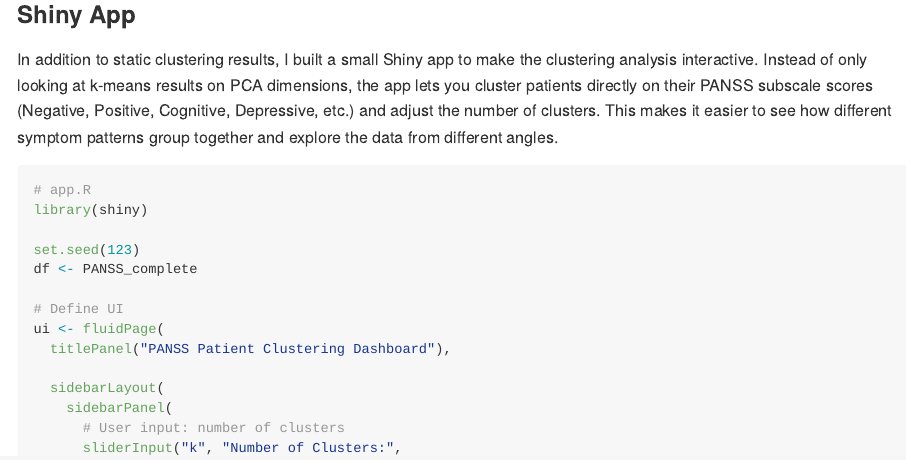
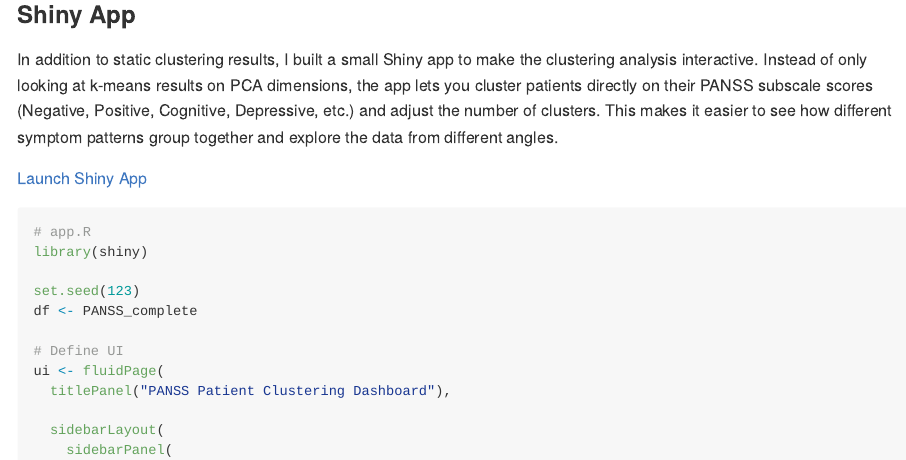
Before and after one commit to yurim-nam/healthlytics, a Quarto document (PANSS_Analysis/PANSS_Analysis_book.qmd): the page in a window 1100 px wide, from 6470 px down. The pictures show the output file docs/PANSS_Analysis/PANSS_Analysis_book.md that the author committed with the source, drawn offline in the style of GitHub.

Commit message:
commit again

````diff
--- a/PANSS_Analysis/PANSS_Analysis_book.qmd
+++ b/PANSS_Analysis/PANSS_Analysis_book.qmd
@@ -239,6 +239,8 @@ Therefore, while our three subtypes remain clinically viable, the statistical vi
 ### Shiny App
 
 In addition to static clustering results, I built a small Shiny app to make the clustering analysis interactive. Instead of only looking at k-means results on PCA dimensions, the app lets you cluster patients directly on their PANSS subscale scores (Negative, Positive, Cognitive, Depressive, etc.) and adjust the number of clusters. This makes it easier to see how different symptom patterns group together and explore the data from different angles.
+
+[Launch Shiny App](https://yurimnam.shinyapps.io/PANSS_Analysis/)
 
 ```{r}
 # app.R
````
Also changed, not shown: docs/PANSS_Analysis/PANSS_Analysis_book.md, 1 other file.
